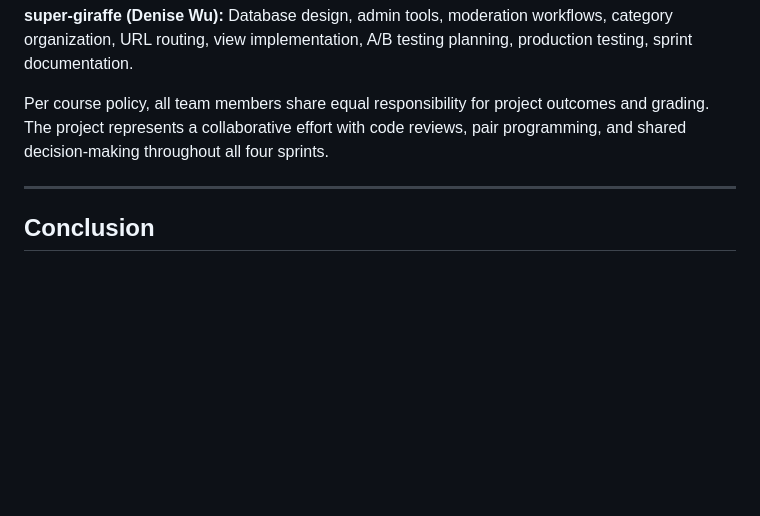
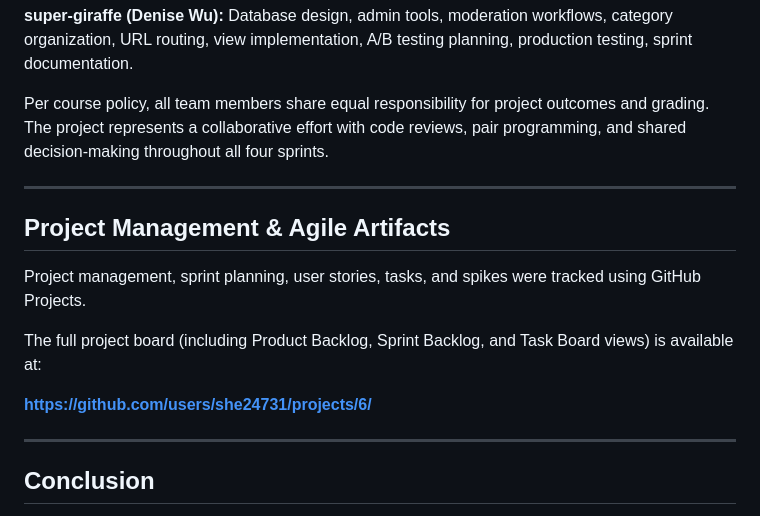
Before and after one commit to she24731/far-storm-project, a Markdown page: FINAL_REPORT.md, the part around the change. GitHub-like rendering; blank space fills up the shorter version.

Commit message:
Add GitHub Project board link to final report

```diff
--- a/FINAL_REPORT.md
+++ b/FINAL_REPORT.md
@@ -183,6 +183,16 @@ Per course policy, all team members share equal responsibility for project outco
 
 ---
 
+## Project Management & Agile Artifacts
+
+Project management, sprint planning, user stories, tasks, and spikes were tracked using GitHub Projects.
+
+The full project board (including Product Backlog, Sprint Backlog, and Task Board views) is available at:
+
+**https://github.com/users/she24731/projects/6/**
+
+---
+
 ## Conclusion
 
 The Yale Newcomer Survival Guide successfully delivers a functional MVP that addresses a real need within the Yale community. The application demonstrates solid software engineering practices: comprehensive testing, 12-factor app compliance, proper deployment procedures, and data-driven experimentation via A/B testing.
```
